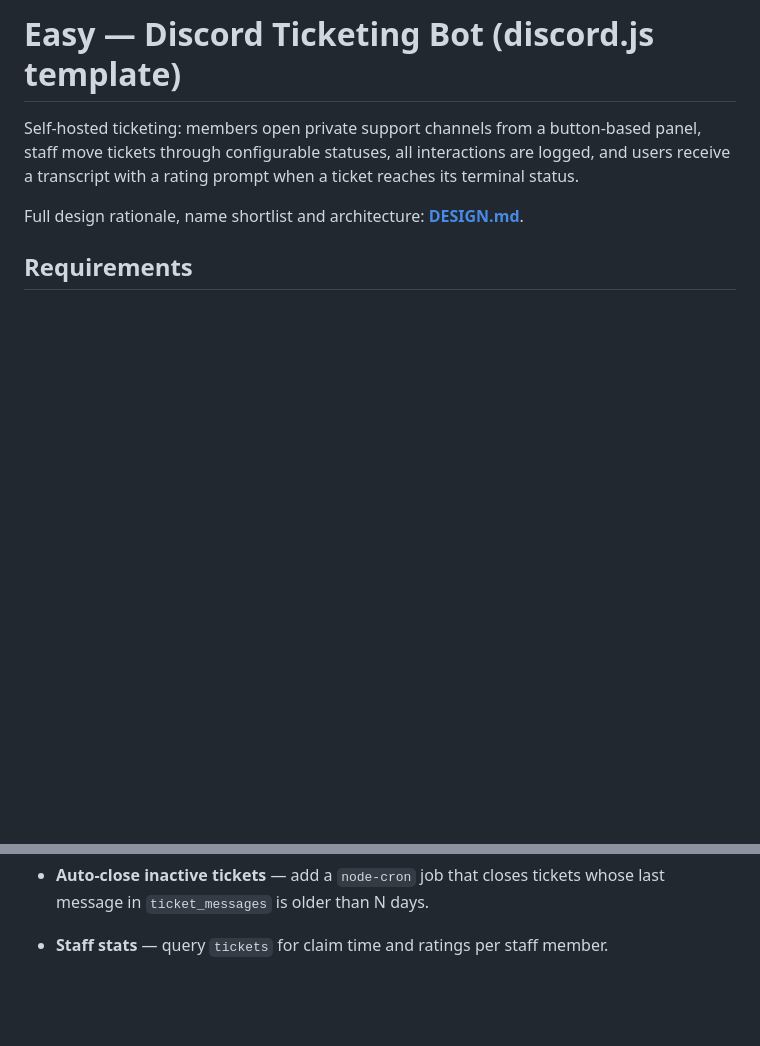
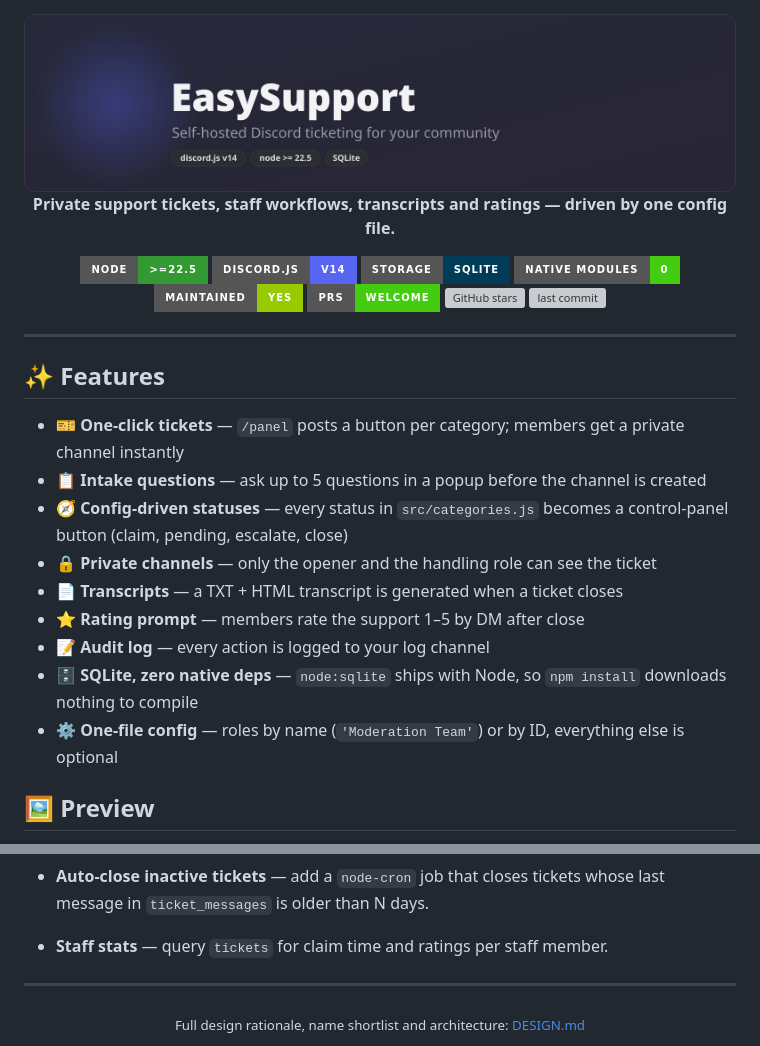
Before and after one commit to Marcel1kub1/EasySupport, a Markdown page: README.md, 2 parts joined by grey strips. Rendered like a GitHub page; pictures changed too: assets/banner.png (added); badges without logos; blank space fills up the shorter version; grey boxes are pictures that could not be loaded.

Commit message:
Polish README: banner logo, Discord panel + ticket previews, badges
Adds generated assets (assets/logo.png, banner.png, panel.png, ticket.png) rendered from vector designs, a centered header with shields.io badges (Node, discord.js, SQLite, zero native modules, PRs welcome, stars, last commit), feature list, and a Preview section with Discord-accurate mockups of the /panel message and an open ticket channel.

```diff
--- a/README.md
+++ b/README.md
@@ -1,10 +1,35 @@
-# Easy — Discord Ticketing Bot (discord.js template)
+<div align="center">
 
-Self-hosted ticketing: members open private support channels from a button-based
-panel, staff move tickets through configurable statuses, all interactions are
-logged, and users receive a transcript with a rating prompt when a ticket
-reaches its terminal status.
+<img src="assets/banner.png" alt="EasySupport — self-hosted Discord ticketing" width="720">
 
-Full design rationale, name shortlist and architecture: **[DESIGN.md](./DESIGN.md)**.
+**Private support tickets, staff workflows, transcripts and ratings — driven by one config file.**
 
-## Requirements
+<p>
+  <img src="https://img.shields.io/badge/node-%3E%3D22.5-339933?style=for-the-badge&logo=node.js&logoColor=white" alt="Node.js &gt;= 22.5">
+  <img src="https://img.shields.io/badge/discord.js-v14-5865F2?style=for-the-badge&logo=discord&logoColor=white" alt="discord.js v14">
+  <img src="https://img.shields.io/badge/storage-SQLite-003B57?style=for-the-badge&logo=sqlite&logoColor=white" alt="SQLite storage">
+  <img src="https://img.shields.io/badge/native%20modules-0-brightgreen?style=for-the-badge" alt="zero native modules">
+  <img src="https://img.shields.io/badge/maintained-yes-green?style=for-the-badge" alt="maintained">
+  <a href="https://github.com/Marcel1kub1/EasySupport/pulls"><img src="https://img.shields.io/badge/PRs-welcome-brightgreen?style=for-the-badge" alt="PRs welcome"></a>
+  <img src="https://img.shields.io/github/stars/Marcel1kub1/EasySupport?style=for-the-badge&logo=github&logoColor=white" alt="GitHub stars">
+  <img src="https://img.shields.io/github/last-commit/Marcel1kub1/EasySupport?style=for-the-badge&logo=github&logoColor=white" alt="last commit">
+</p>
+
+</div>
+
+---
+
+## ✨ Features
+
+- 🎫 **One-click tickets** — `/panel` posts a button per category; members get a private channel instantly
+- 📋 **Intake questions** — ask up to 5 questions in a popup before the channel is created
+- 🧭 **Config-driven statuses** — every status in `src/categories.js` becomes a control-panel button (claim, pending, escalate, close)
+- 🔒 **Private channels** — only the opener and the handling role can see the ticket
+- 📄 **Transcripts** — a TXT + HTML transcript is generated when a ticket closes
+- ⭐ **Rating prompt** — members rate the support 1–5 by DM after close
+- 📝 **Audit log** — every action is logged to your log channel
+- 🗄️ **SQLite, zero native deps** — `node:sqlite` ships with Node, so `npm install` downloads nothing to compile
+- ⚙️ **One-file config** — roles by name (`'Moderation Team'`) or by ID, everything else is optional
+
+## 🖼️ Preview
+
@@ -149,3 +183,9 @@ automatically. Roles are given by **name** (`'Billing Team'`) or by **ID**
 - **Auto-close inactive tickets** — add a `node-cron` job that closes tickets
   whose last message in `ticket_messages` is older than N days.
 - **Staff stats** — query `tickets` for claim time and ratings per staff member.
+
+---
+
+<div align="center">
+<sub>Full design rationale, name shortlist and architecture: <a href="./DESIGN.md">DESIGN.md</a></sub>
+</div>
```
Also changed, not shown: other parts of README.md (+13 -4 lines), assets/logo.png (added), assets/panel.png (added), assets/ticket.png (added).
